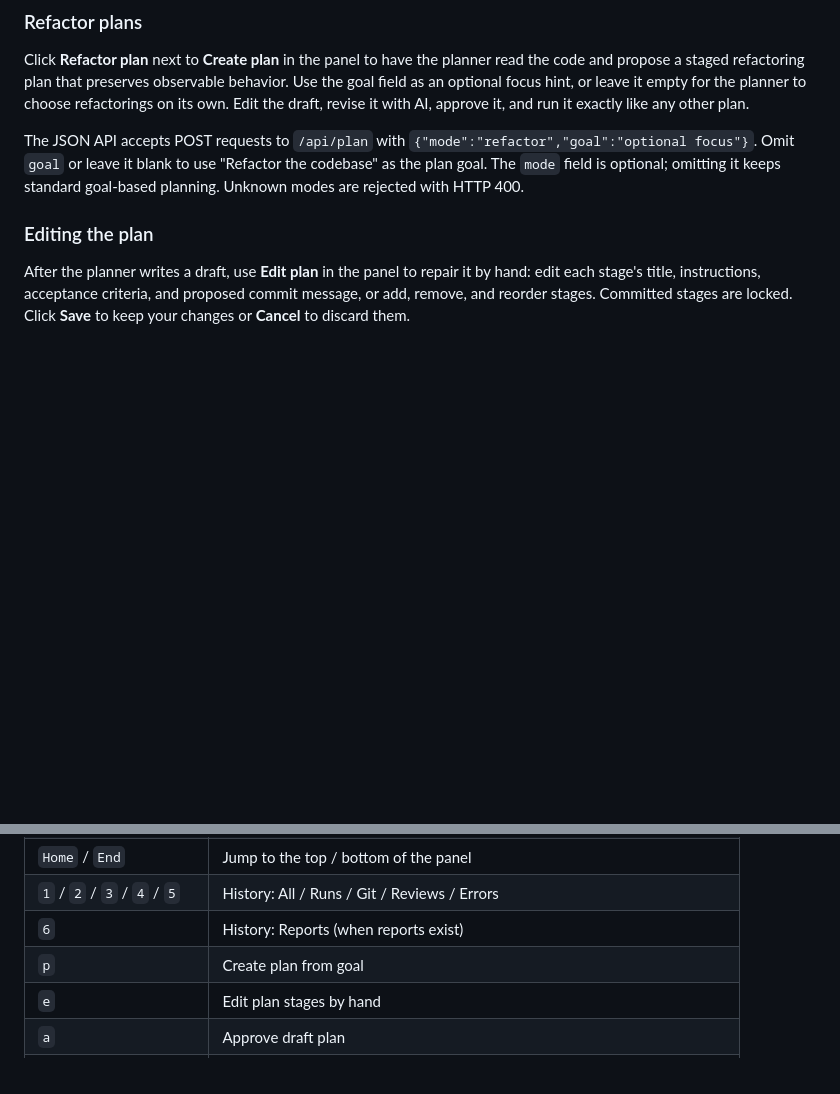
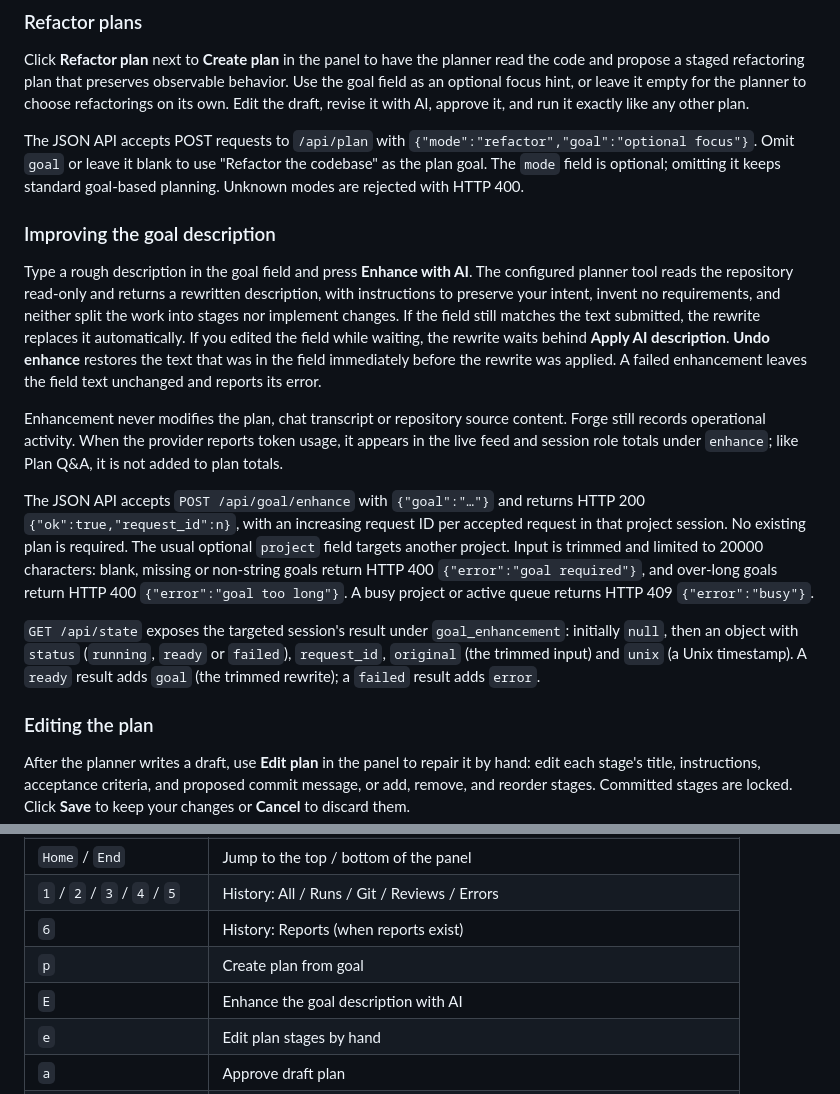
Before and after one commit to thechaoticengineer/Forge, a Markdown page: README.md, 2 parts joined by grey strips. Rendered like a GitHub page; blank space fills up the shorter version.

Commit message:
docs(readme): document AI goal description enhancement

```diff
--- a/README.md
+++ b/README.md
@@ -261,6 +261,37 @@ The JSON API accepts POST requests to `/api/plan` with
 to use "Refactor the codebase" as the plan goal. The `mode` field is optional;
 omitting it keeps standard goal-based planning. Unknown modes are rejected
 with HTTP 400.
+
+### Improving the goal description
+
+Type a rough description in the goal field and press **Enhance with AI**.
+The configured planner tool reads the repository read-only and returns a
+rewritten description, with instructions to preserve your intent, invent no
+requirements, and neither split the work into stages nor implement changes.
+If the field still matches the text submitted, the rewrite replaces it
+automatically. If you edited the field while waiting, the rewrite waits behind
+**Apply AI description**. **Undo enhance** restores the text that was in the
+field immediately before the rewrite was applied. A failed enhancement leaves
+the field text unchanged and reports its error.
+
+Enhancement never modifies the plan, chat transcript or repository source
+content. Forge still records operational activity. When the provider reports
+token usage, it appears in the live feed and session role totals under `enhance`;
+like Plan Q&A, it is not added to plan totals.
+
+The JSON API accepts `POST /api/goal/enhance` with `{"goal":"…"}` and returns
+HTTP 200 `{"ok":true,"request_id":n}`, with an increasing request ID per
+accepted request in that project session. No existing plan is required. The
+usual optional `project` field targets another project. Input is trimmed and
+limited to 20000 characters: blank, missing or non-string goals return HTTP 400
+`{"error":"goal required"}`, and over-long goals return HTTP 400
+`{"error":"goal too long"}`. A busy project or active queue returns HTTP 409
+`{"error":"busy"}`.
+
+`GET /api/state` exposes the targeted session's result under `goal_enhancement`:
+initially `null`, then an object with `status` (`running`, `ready` or `failed`),
+`request_id`, `original` (the trimmed input) and `unix` (a Unix timestamp).
+A `ready` result adds `goal` (the trimmed rewrite); a `failed` result adds `error`.
 
 ### Editing the plan
 
@@ -782,6 +813,7 @@ Actions follow the buttons’ enabled state. Uppercase keys use `Shift`.
 | `1` / `2` / `3` / `4` / `5` | History: All / Runs / Git / Reviews / Errors |
 | `6` | History: Reports (when reports exist) |
 | `p` | Create plan from goal |
+| `E` | Enhance the goal description with AI |
 | `e` | Edit plan stages by hand |
 | `a` | Approve draft plan |
 | `r` | Run approved or completed plan |
```
Also changed, not shown: docs/panel-details.md (+10 -0 lines).
